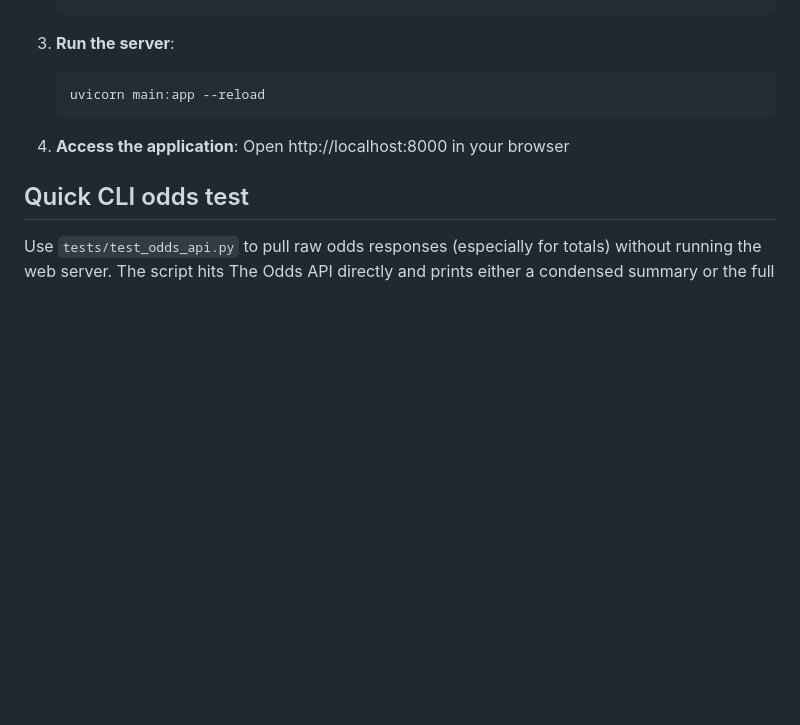
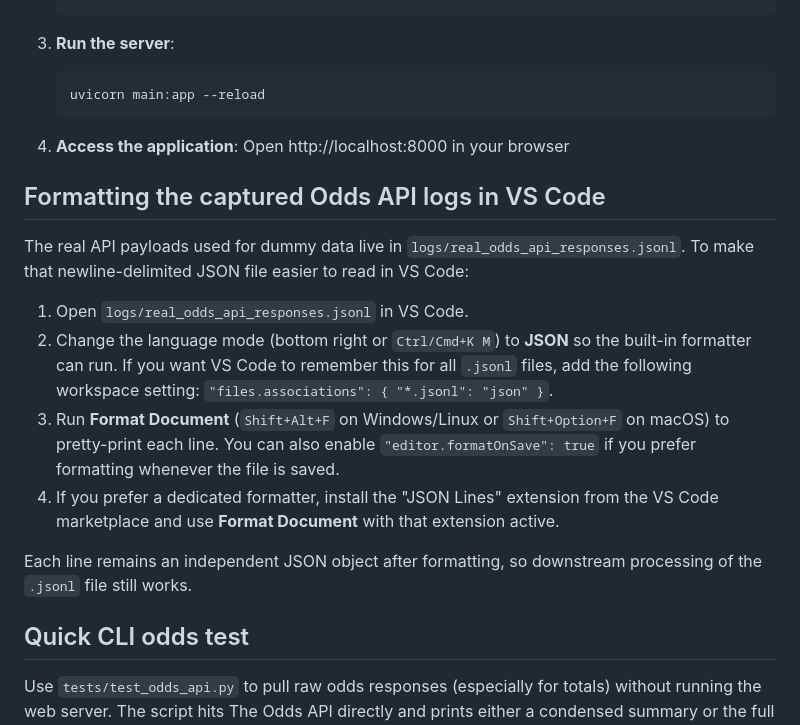
Before and after one commit to bsumme/odds-price-alert, a Markdown page: README.md, the part around the change. GitHub-like rendering; blank space fills up the shorter version.

Commit message:
Add VS Code formatting instructions for odds logs

```diff
--- a/README.md
+++ b/README.md
@@ -159,6 +159,21 @@ odds-price-alert/
 4. **Access the application**:
    Open http://localhost:8000 in your browser
 
+## Formatting the captured Odds API logs in VS Code
+
+The real API payloads used for dummy data live in `logs/real_odds_api_responses.jsonl`. To make that newline-delimited
+JSON file easier to read in VS Code:
+
+1. Open `logs/real_odds_api_responses.jsonl` in VS Code.
+2. Change the language mode (bottom right or `Ctrl/Cmd+K M`) to **JSON** so the built-in formatter can run. If you want VS Code to
+   remember this for all `.jsonl` files, add the following workspace setting: `"files.associations": { "*.jsonl": "json" }`.
+3. Run **Format Document** (`Shift+Alt+F` on Windows/Linux or `Shift+Option+F` on macOS) to pretty-print each line. You can also
+   enable `"editor.formatOnSave": true` if you prefer formatting whenever the file is saved.
+4. If you prefer a dedicated formatter, install the "JSON Lines" extension from the VS Code marketplace and use **Format Document**
+   with that extension active.
+
+Each line remains an independent JSON object after formatting, so downstream processing of the `.jsonl` file still works.
+
 ## Quick CLI odds test
 
 Use `tests/test_odds_api.py` to pull raw odds responses (especially for totals) without running the web server. The script hits The Odds API directly and prints either a condensed summary or the full JSON so you can inspect issues with the data.
```
